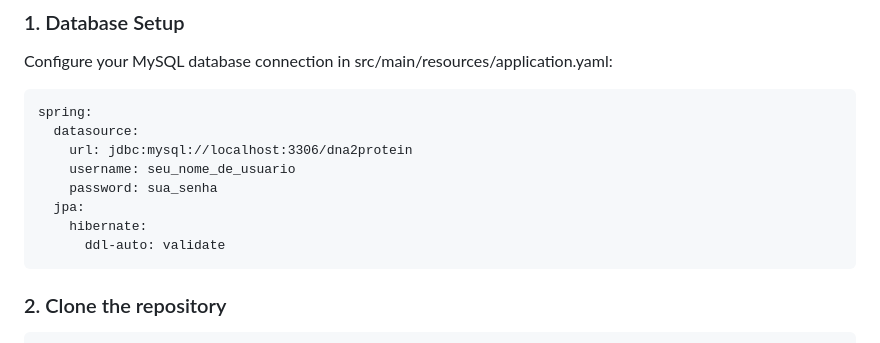
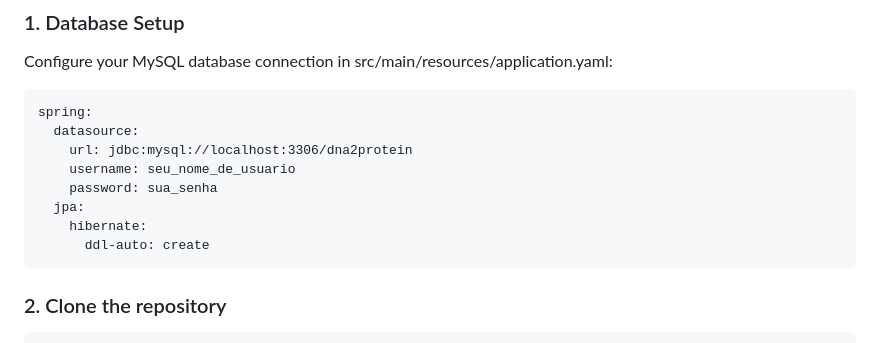
Before and after one commit to guthspedro10/DNA-to-Protein-Translator, a Markdown page: README.md, the part around the change. Drawn GitHub-style.

Commit message:
Change Hibernate ddl-auto from validate to create

````diff
--- a/README.md
+++ b/README.md
@@ -94,7 +94,7 @@ spring:
     password: sua_senha
   jpa:
     hibernate:
-      ddl-auto: validate
+      ddl-auto: create
 ```
 
 ### 2. Clone the repository
````
